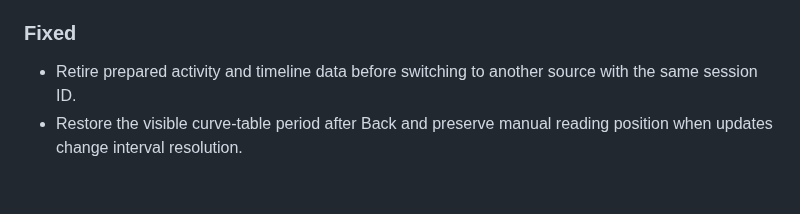
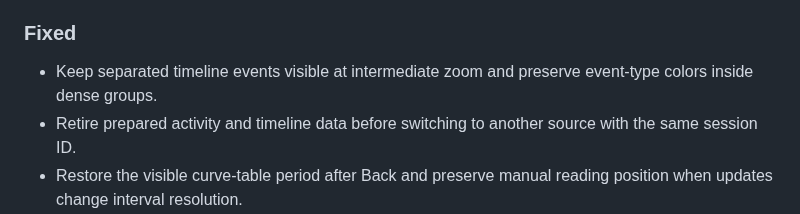
Before and after one commit to wolf75222/CodexLens, a Markdown page: CHANGELOG.md, the part around the change. Drawn GitHub-style; blank space fills up the shorter version.

```diff
--- a/CHANGELOG.md
+++ b/CHANGELOG.md
@@ -24,6 +24,7 @@ Compatibility and test coverage are documented in each release's notes. A listed
 
 ### Fixed
 
+- Keep separated timeline events visible at intermediate zoom and preserve event-type colors inside dense groups.
 - Retire prepared activity and timeline data before switching to another source with the same session ID.
 - Restore the visible curve-table period after Back and preserve manual reading position when updates change interval resolution.
 - Restore the activity selection, list scroll anchor, timeline framing, filters and paused live state when returning from a reading tab.
```
Also changed, not shown: docs/FEATURES.md (+1 -1 lines), docs/QA/TIMELINE_COLORED_MARKS.md (added, +66 -0 lines), docs/USER_GUIDE.md (+1 -1 lines), docs/images/timeline-colored-marks/intermediate-dark.png (added), docs/images/timeline-colored-marks/intermediate-light.png (added), docs/images/timeline-colored-marks/overview-light.png (added), 7 other files.
